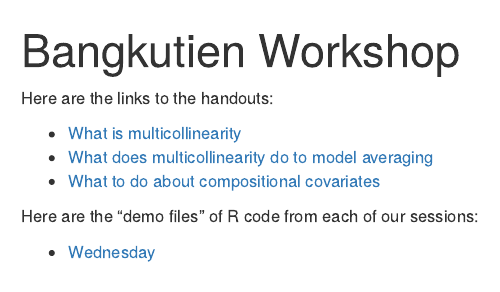
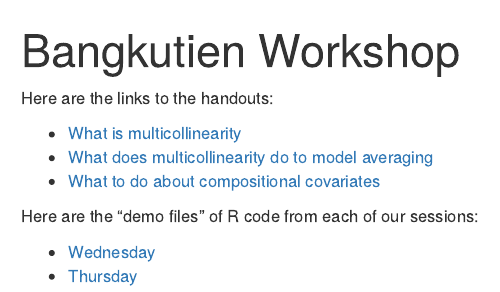
Before and after one commit to atyre2/bk_workshop, an R Markdown document (index.Rmd): the page in a window 1100 px wide, from its top. The pictures show the output file index.html that the author committed with the source, opened offline.

Commit message:
Update index page

```diff
--- a/index.Rmd
+++ b/index.Rmd
@@ -12,3 +12,4 @@ Here are the links to the handouts:
 Here are the "demo files" of R code from each of our sessions:
 
 - [Wednesday](R/demo_wed.R)
+- [Thursday](R/demo_thursday.R)
```
Also changed, not shown: index.html.
